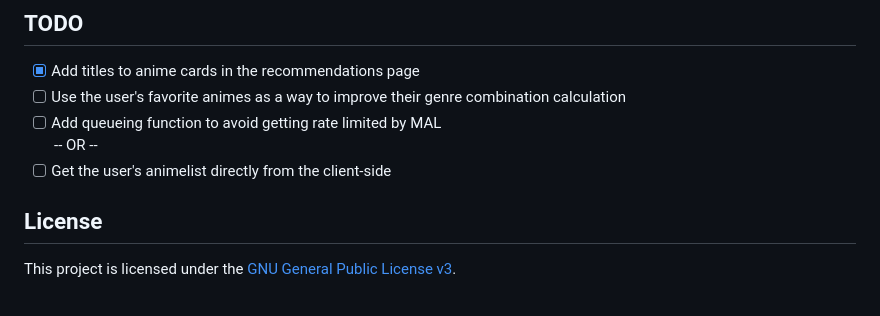
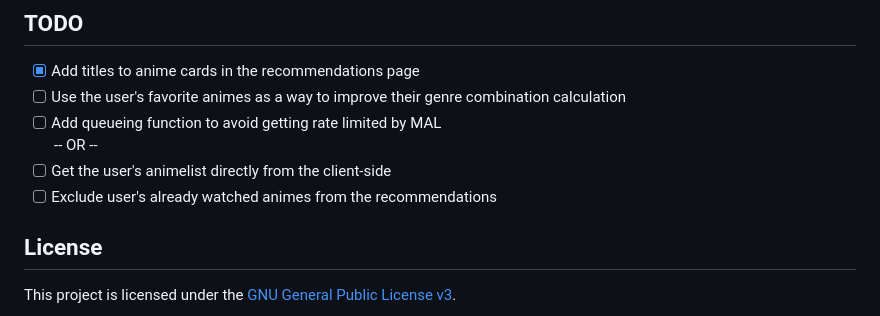
Before and after one commit to asudox/anote, a Markdown page: README.md, the part around the change. GitHub-like rendering.

```diff
--- a/README.md
+++ b/README.md
@@ -37,6 +37,7 @@ I believe this will help avoid newbies getting inaccurate recommendations. I mea
 - [ ] Add queueing function to avoid getting rate limited by MAL
       <br>-- OR --
 - [ ] Get the user's animelist directly from the client-side
+- [ ] Exclude user's already watched animes from the recommendations
 
 ## License
 This project is licensed under the [GNU General Public License v3](https://www.gnu.org/licenses/gpl-3.0.html).
```
